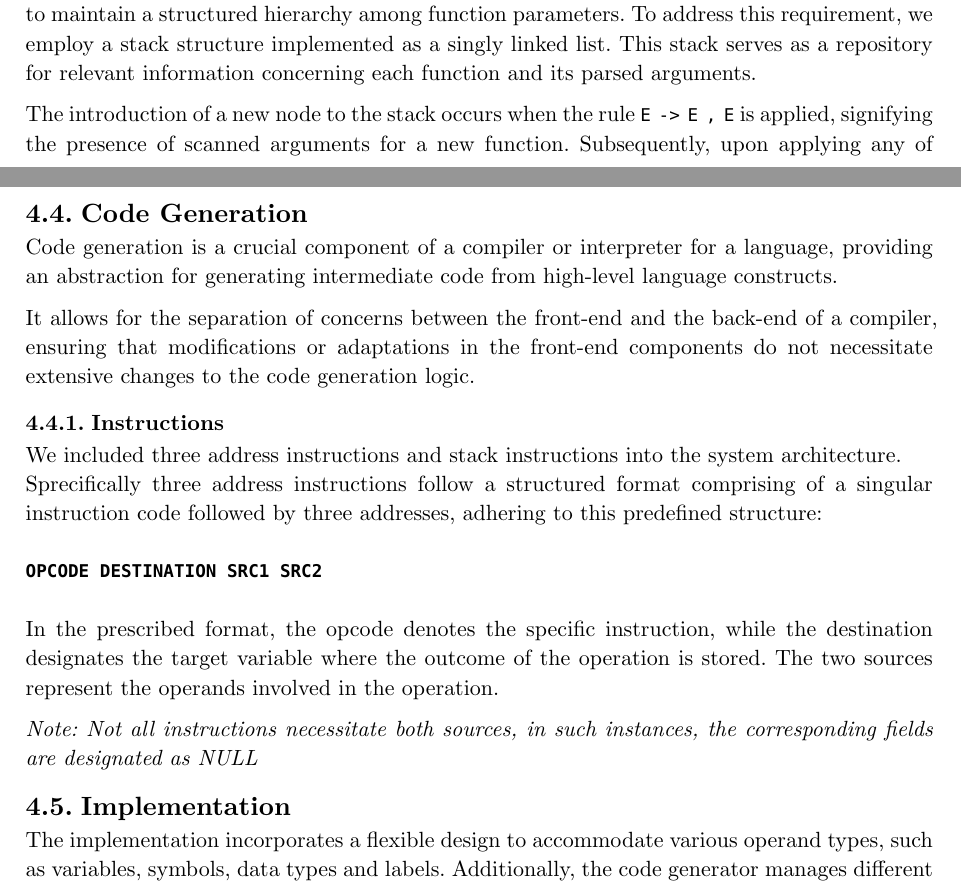
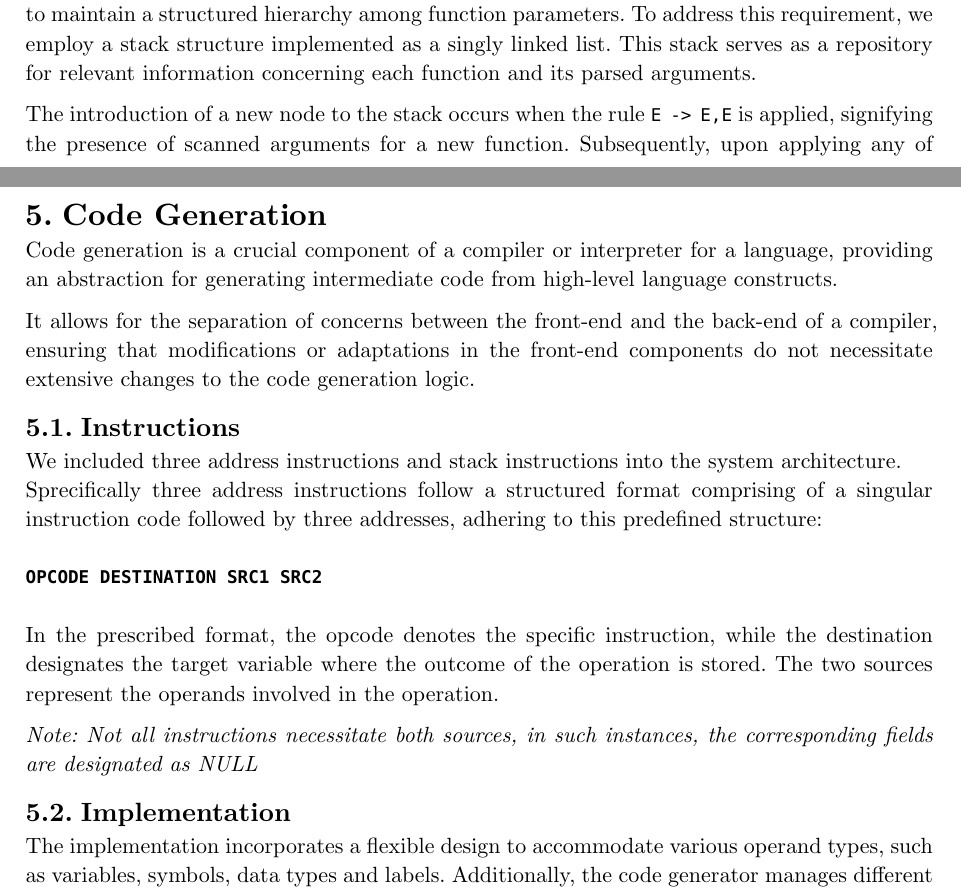
Before and after one commit to IFJ23-Survivalists/IFJ23, a Typst document (doc/documentation.typ, which reads doc/code_generation.typ): two parts of pages 12 and 14 of 14, joined at a grey line, cut so that both start at the same text. Compiled offline with Typst 0.15.

Commit message:
Code generation section name

```diff
--- a/doc/code_generation.typ
+++ b/doc/code_generation.typ
@@ -1,10 +1,10 @@
-== Code Generation <code_generation>
+= Code Generation <code_generation>
 Code generation is a crucial component of a compiler or interpreter for a language, providing an abstraction for generating intermediate code from high-level language constructs.
 
 It allows for the separation of concerns between the front-end and the back-end of a compiler, ensuring that modifications or adaptations in the front-end components do not necessitate
 extensive changes to the code generation logic.
 
-=== Instructions <instructions>
+== Instructions <instructions>
 We included three address instructions and stack instructions into the system architecture.\
 Sprecifically three address instructions follow a structured format comprising of a singular instruction code followed by three addresses, adhering to this predefined structure:\ \
 *`OPCODE DESTINATION SRC1 SRC2`* \ \
```
Also changed, not shown: doc/semantic_analysis.typ (+1 -1 lines).
